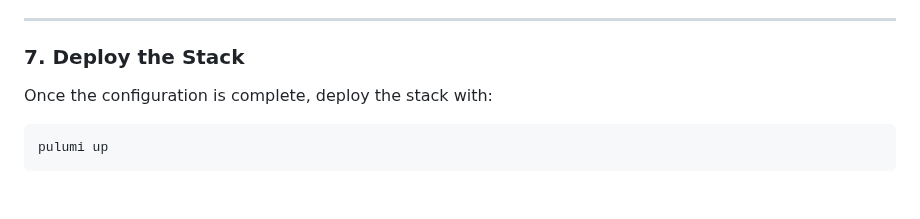
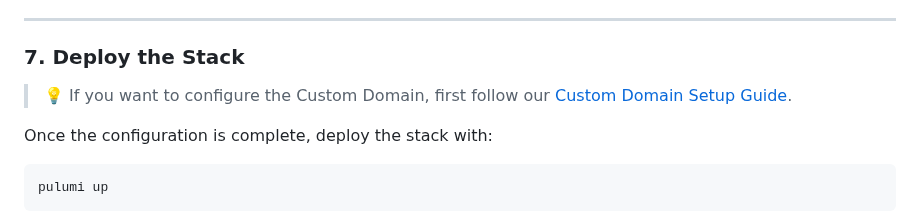
Before and after one commit to getnuvo/pipelines-selfhost, a Markdown page: README.md, the part around one of its changes. GitHub-like rendering; blank space fills up the shorter version.

```diff
--- a/README.md
+++ b/README.md
@@ -194,6 +194,12 @@ config:
 ---
 
 ### 7. Deploy the Stack
+
+<asset>
+
+> 💡 If you want to configure the Custom Domain, first follow our [Custom Domain Setup Guide](docs/custom-domain-setup.md).
+
+</asset>
 
 Once the configuration is complete, deploy the stack with:
 
```
Also changed, not shown: other parts of README.md (+15 -15 lines), docs/custom-domain-setup.md (+220 -24 lines), docs/images/dns-record.png (added).
